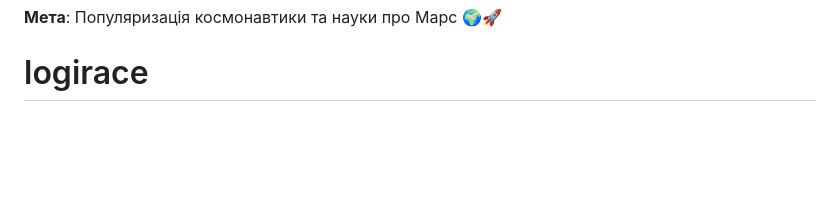
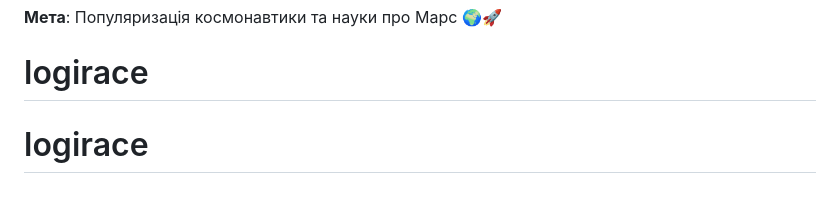
Before and after one commit to sujh1k/Mars, a Markdown page: README.md, the part around the change. GitHub-like rendering; blank space fills up the shorter version.

```diff
--- a/README.md
+++ b/README.md
@@ -244,3 +244,4 @@ python -m http.server 8000
 
 **Мета**: Популяризація космонавтики та науки про Марс 🌍🚀
 # logirace
+# logirace
```
